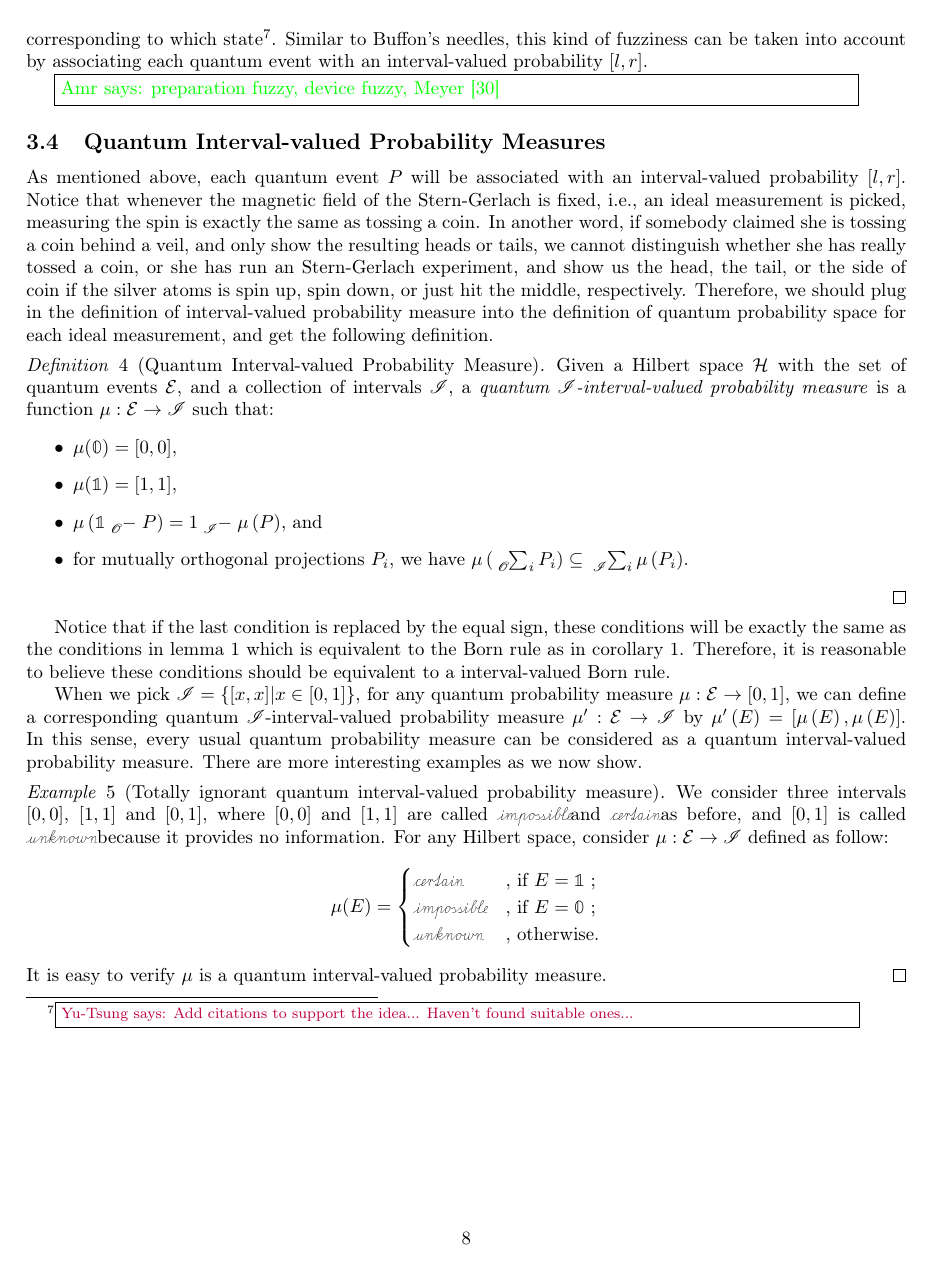
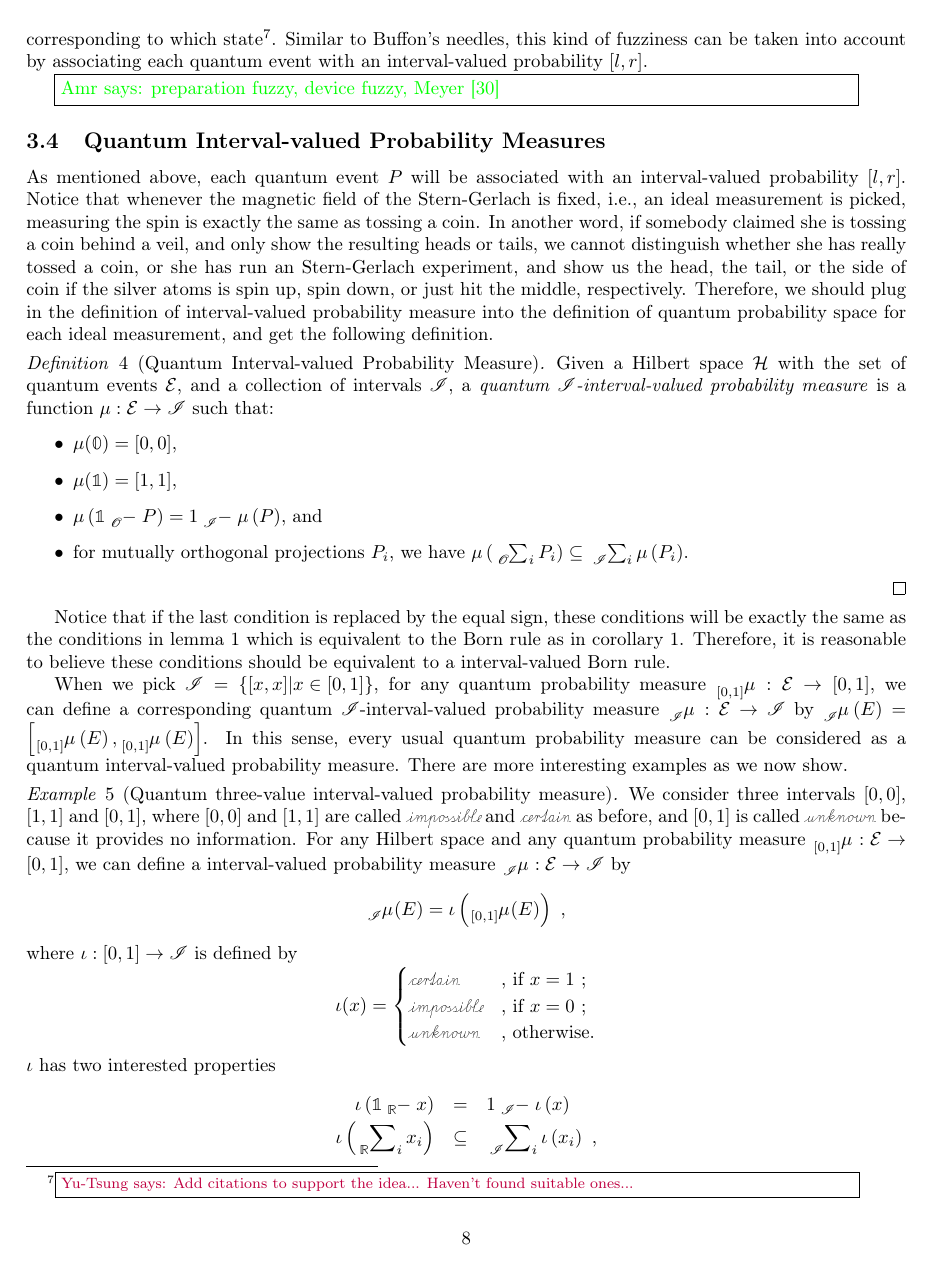
Before and after one commit to yuttai/Contextuality-and-Nonlocality-in-Discrete-Quantum-Theory, a LaTeX document (prob.tex): page 8 of 12. Compiled offline with pdfLaTeX.

Commit message:
prob.tex \subsection{Quantum Interval-valued Probability Measures} updates...

```diff
--- a/prob.tex
+++ b/prob.tex
@@ -1300,26 +1300,36 @@ Therefore, it is reasonable to believe these conditions should be
 equivalent to a interval-valued Born rule.
 
 When we pick $\mathscr{I}=\left\{ \left[x,x\right]\middle|x\in\left[0,1\right]\right\} $,
-for any quantum probability measure~$\mu:\events\rightarrow\left[0,1\right]$,
+for any quantum probability measure~$\tensor*[_{\left[0,1\right]}]{\mu}{}:\events\rightarrow\left[0,1\right]$,
 we can define a corresponding quantum \emph{$\mathscr{I}$}-interval-valued
-probability measure~$\mu':\events\rightarrow\mathscr{I}$ by $\mu'\left(E\right)=\left[\mu\left(E\right),\mu\left(E\right)\right]$.
+probability measure~$\tensor*[_{\mathscr{I}}]{\mu}{}:\events\rightarrow\mathscr{I}$
+by $\tensor*[_{\mathscr{I}}]{\mu}{}\left(E\right)=\left[\tensor*[_{\left[0,1\right]}]{\mu}{}\left(E\right),\tensor*[_{\left[0,1\right]}]{\mu}{}\left(E\right)\right]$.
 In this sense, every usual quantum probability measure can be considered
 as a quantum interval-valued probability measure. There are more interesting
 examples as we now show.
 
-\begin{example}[Totally ignorant quantum interval-valued probability
+\begin{example}[Quantum three-value interval-valued probability
 measure] We consider three intervals\emph{ }$\left[0,0\right]$,
 $\left[1,1\right]$ and \emph{$\left[0,1\right]$}, where $\left[0,0\right]$
-and $\left[1,1\right]$ are called \imposs and \necess as before,
-and \emph{$\left[0,1\right]$} is called \unknown because it provides
-no information. For any Hilbert space, consider $\mu:\events\rightarrow\mathscr{I}$
-defined as follow:
+and $\left[1,1\right]$ are called \imposs~and \necess~as before,
+and \emph{$\left[0,1\right]$} is called \unknown~because it provides
+no information. For any Hilbert space and any quantum probability
+measure~$\tensor*[_{\left[0,1\right]}]{\mu}{}:\events\rightarrow\left[0,1\right]$,
+we can define a interval-valued probability measure~$\tensor*[_{\mathscr{I}}]{\mu}{}:\events\rightarrow\mathscr{I}$
+by
 \[
-\mu(E)=\begin{cases}
-\necess & \textrm{, if }E=\mathbb{1}\textrm{ ;}\\
-\imposs & \textrm{, if }E=\mathbb{0}\textrm{ ;}\\
+\tensor*[_{\mathscr{I}}]{\mu}{}(E)=\iota\left(\tensor*[_{\left[0,1\right]}]{\mu}{}(E)\right)\textrm{ ,}
+\]
+where $\iota:\left[0,1\right]\rightarrow\mathscr{I}$ is defined by
+\[
+\iota(x)=\begin{cases}
+\necess & \textrm{, if }x=1\textrm{ ;}\\
+\imposs & \textrm{, if }x=0\textrm{ ;}\\
 \unknown & \textrm{, otherwise.}
 \end{cases}
 \]
-It is easy to verify $\mu$ is a quantum interval-valued probability
-measure.\qed\end{example}
+$\iota$ has two interested properties
+\begin{eqnarray*}
+\iota\left(\mathbb{1}\tensor*[_{\mathbb{R}}]{-}{}x\right) & = & 1\tensor*[_{\mathscr{I}}]{-}{}\iota\left(x\right)\\
+\iota\left(\sideset{_{\mathbb{R}}}{_{i}}\sum x_{i}\right) & \subseteq & \sideset{_{\mathscr{I}}}{_{i}}\sum\iota\left(x_{i}\right)\textrm{ ,}
+\end{eqnarray*}
```
Also changed, not shown: prob.pdf, prob.tex (3 more changed lines), 1 other file.
